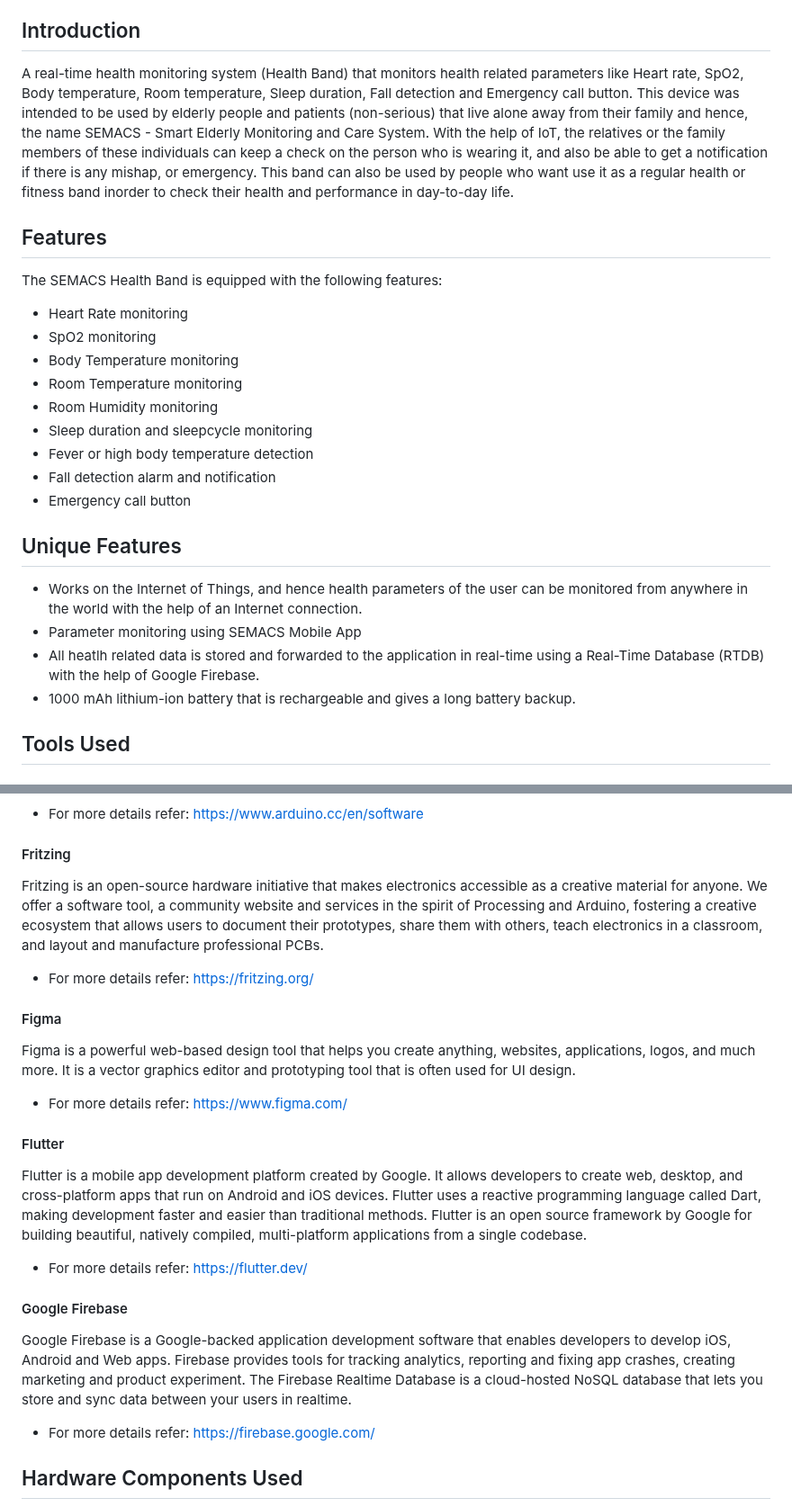
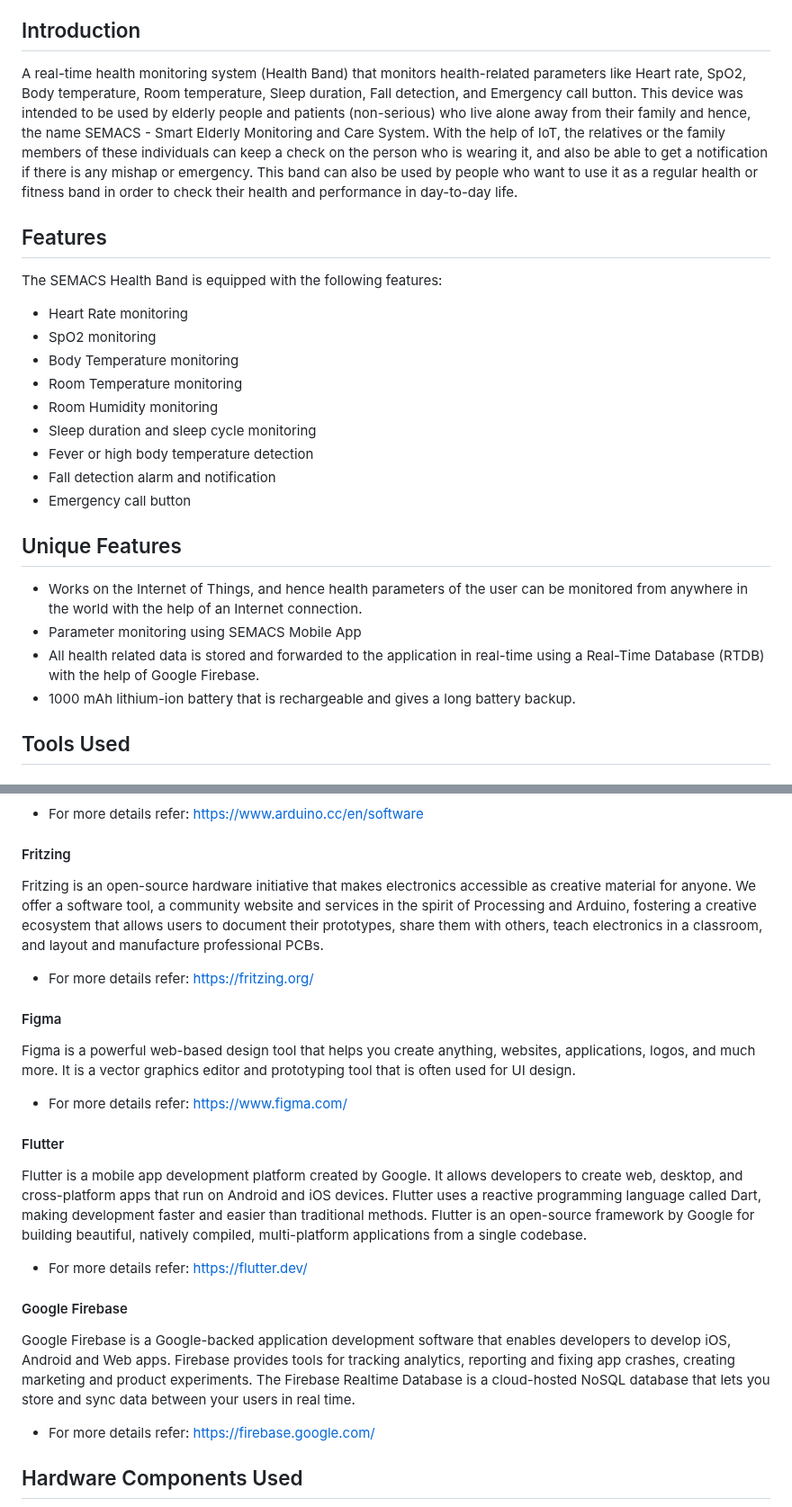
Before and after one commit to Nirvan007/SEMACS-A_Real-time_health_monitoring_system_using_IoT, a Markdown page: README.md, 2 parts joined by grey strips. Shown at 90% size. Drawn GitHub-style.

```diff
--- a/README.md
+++ b/README.md
@@ -19,7 +19,7 @@ Real time healthmonitoring band using Internet of Things <a name="TOP"></a>
 * [References](#References)
 
 ## Introduction
-A real-time health monitoring system (Health Band) that monitors health related parameters like Heart rate, SpO2, Body temperature, Room temperature, Sleep duration, Fall detection and Emergency call button. This device was intended to be used by elderly people and patients (non-serious) that live alone away from their family and hence, the name SEMACS - Smart Elderly Monitoring and Care System. With the help of IoT, the relatives or the family members of these individuals can keep a check on the person who is wearing it, and also be able to get a notification if there is any mishap, or emergency. This band can also be used by people who want use it as a regular health or fitness band inorder to check their health and performance in day-to-day life.
+A real-time health monitoring system (Health Band) that monitors health-related parameters like Heart rate, SpO2, Body temperature, Room temperature, Sleep duration, Fall detection, and Emergency call button. This device was intended to be used by elderly people and patients (non-serious) who live alone away from their family and hence, the name SEMACS - Smart Elderly Monitoring and Care System. With the help of IoT, the relatives or the family members of these individuals can keep a check on the person who is wearing it, and also be able to get a notification if there is any mishap or emergency. This band can also be used by people who want to use it as a regular health or fitness band in order to check their health and performance in day-to-day life.
 
 ## Features
 The SEMACS Health Band is equipped with the following features:
@@ -28,7 +28,7 @@ The SEMACS Health Band is equipped with the following features:
 * Body Temperature monitoring
 * Room Temperature monitoring
 * Room Humidity monitoring
-* Sleep duration and sleepcycle monitoring
+* Sleep duration and sleep cycle monitoring
 * Fever or high body temperature detection
 * Fall detection alarm and notification
 * Emergency call button
@@ -36,7 +36,7 @@ The SEMACS Health Band is equipped with the following features:
 ## Unique Features
 * Works on the Internet of Things, and hence health parameters of the user can be monitored from anywhere in the world with the help of an Internet connection.
 * Parameter monitoring using SEMACS Mobile App
-* All heatlh related data is stored and forwarded to the application in real-time using a Real-Time Database (RTDB) with the help of Google Firebase.
+* All health related data is stored and forwarded to the application in real-time using a Real-Time Database (RTDB) with the help of Google Firebase.
 * 1000 mAh lithium-ion battery that is rechargeable and gives a long battery backup.
 
 ## Tools Used
@@ -49,7 +49,7 @@ Arduino Integrated Development Environment or Arduino Software (IDE) contains a
 * For more details refer: <https://www.arduino.cc/en/software>
 
 #### Fritzing
-Fritzing is an open-source hardware initiative that makes electronics accessible as a creative material for anyone. We offer a software tool, a community website and services in the spirit of Processing and Arduino, fostering a creative ecosystem that allows users to document their prototypes, share them with others, teach electronics in a classroom, and layout and manufacture professional PCBs.
+Fritzing is an open-source hardware initiative that makes electronics accessible as creative material for anyone. We offer a software tool, a community website and services in the spirit of Processing and Arduino, fostering a creative ecosystem that allows users to document their prototypes, share them with others, teach electronics in a classroom, and layout and manufacture professional PCBs.
 * For more details refer: <https://fritzing.org/>
 
 #### Figma
@@ -57,11 +57,11 @@ Figma is a powerful web-based design tool that helps you create anything, websit
 * For more details refer: https://www.figma.com/
 
 #### Flutter
-Flutter is a mobile app development platform created by Google. It allows developers to create web, desktop, and cross-platform apps that run on Android and iOS devices. Flutter uses a reactive programming language called Dart, making development faster and easier than traditional methods. Flutter is an open source framework by Google for building beautiful, natively compiled, multi-platform applications from a single codebase.
+Flutter is a mobile app development platform created by Google. It allows developers to create web, desktop, and cross-platform apps that run on Android and iOS devices. Flutter uses a reactive programming language called Dart, making development faster and easier than traditional methods. Flutter is an open-source framework by Google for building beautiful, natively compiled, multi-platform applications from a single codebase.
 * For more details refer: https://flutter.dev/
 
 #### Google Firebase
-Google Firebase is a Google-backed application development software that enables developers to develop iOS, Android and Web apps. Firebase provides tools for tracking analytics, reporting and fixing app crashes, creating marketing and product experiment. The Firebase Realtime Database is a cloud-hosted NoSQL database that lets you store and sync data between your users in realtime.
+Google Firebase is a Google-backed application development software that enables developers to develop iOS, Android and Web apps. Firebase provides tools for tracking analytics, reporting and fixing app crashes, creating marketing and product experiments. The Firebase Realtime Database is a cloud-hosted NoSQL database that lets you store and sync data between your users in real time.
 * For more details refer: <https://firebase.google.com/>
 
 ## Hardware Components Used
```
Also changed, not shown: other parts of README.md (+4 -1 lines).
